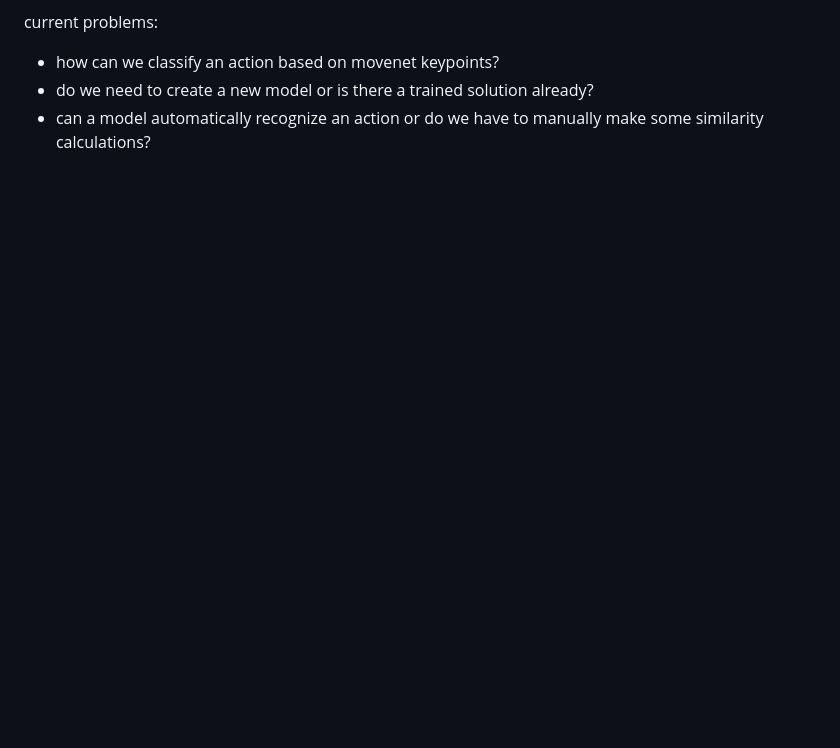
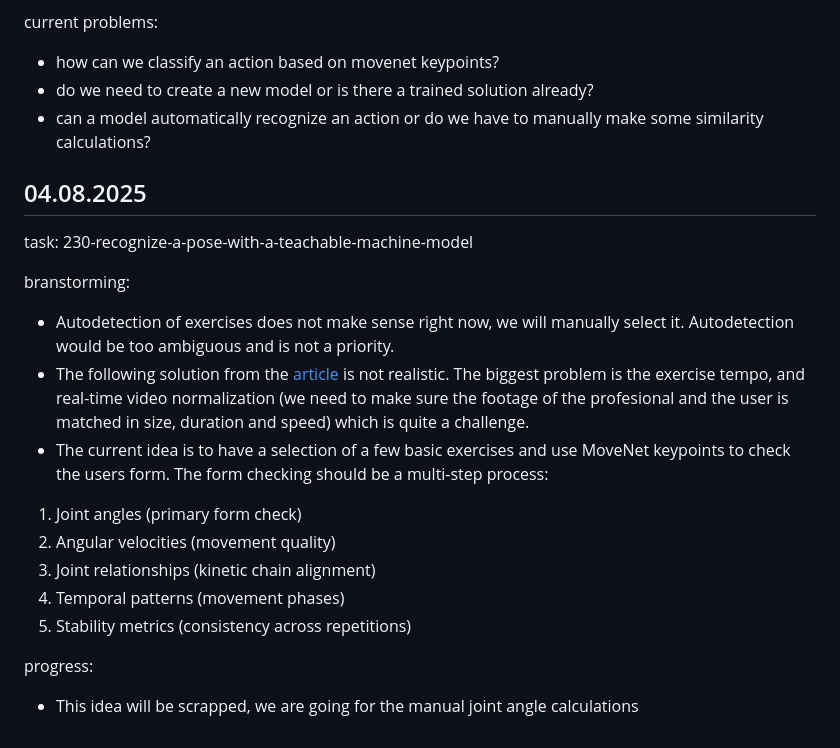
Before and after one commit to Jahija303/GymCoach, a Markdown page: docs/progress.md, the part around the change. Drawn GitHub-style; blank space fills up the shorter version.

Commit message:
Progress update & brainstorming

```diff
--- a/docs/progress.md
+++ b/docs/progress.md
@@ -73,3 +73,20 @@ current problems:
 - how can we classify an action based on movenet keypoints?
 - do we need to create a new model or is there a trained solution already?
 - can a model automatically recognize an action or do we have to manually make some similarity calculations?
+
+## 04.08.2025
+
+task: 230-recognize-a-pose-with-a-teachable-machine-model
+
+branstorming:
+- Autodetection of exercises does not make sense right now, we will manually select it. Autodetection would be too ambiguous and is not a priority.
+- The following solution from the [article](https://medium.com/@pawelkapica/using-pose-estimation-algorithms-to-build-a-simple-gym-training-aid-app-ef87b3d07f94) is not realistic. The biggest problem is the exercise tempo, and real-time video normalization (we need to make sure the footage of the profesional and the user is matched in size, duration and speed) which is quite a challenge.
+- The current idea is to have a selection of a few basic exercises and use MoveNet keypoints to check the users form. The form checking should be a multi-step process:
+1. Joint angles (primary form check)
+2. Angular velocities (movement quality)
+3. Joint relationships (kinetic chain alignment)
+4. Temporal patterns (movement phases)
+5. Stability metrics (consistency across repetitions)
+
+progress:
+- This idea will be scrapped, we are going for the manual joint angle calculations
```
